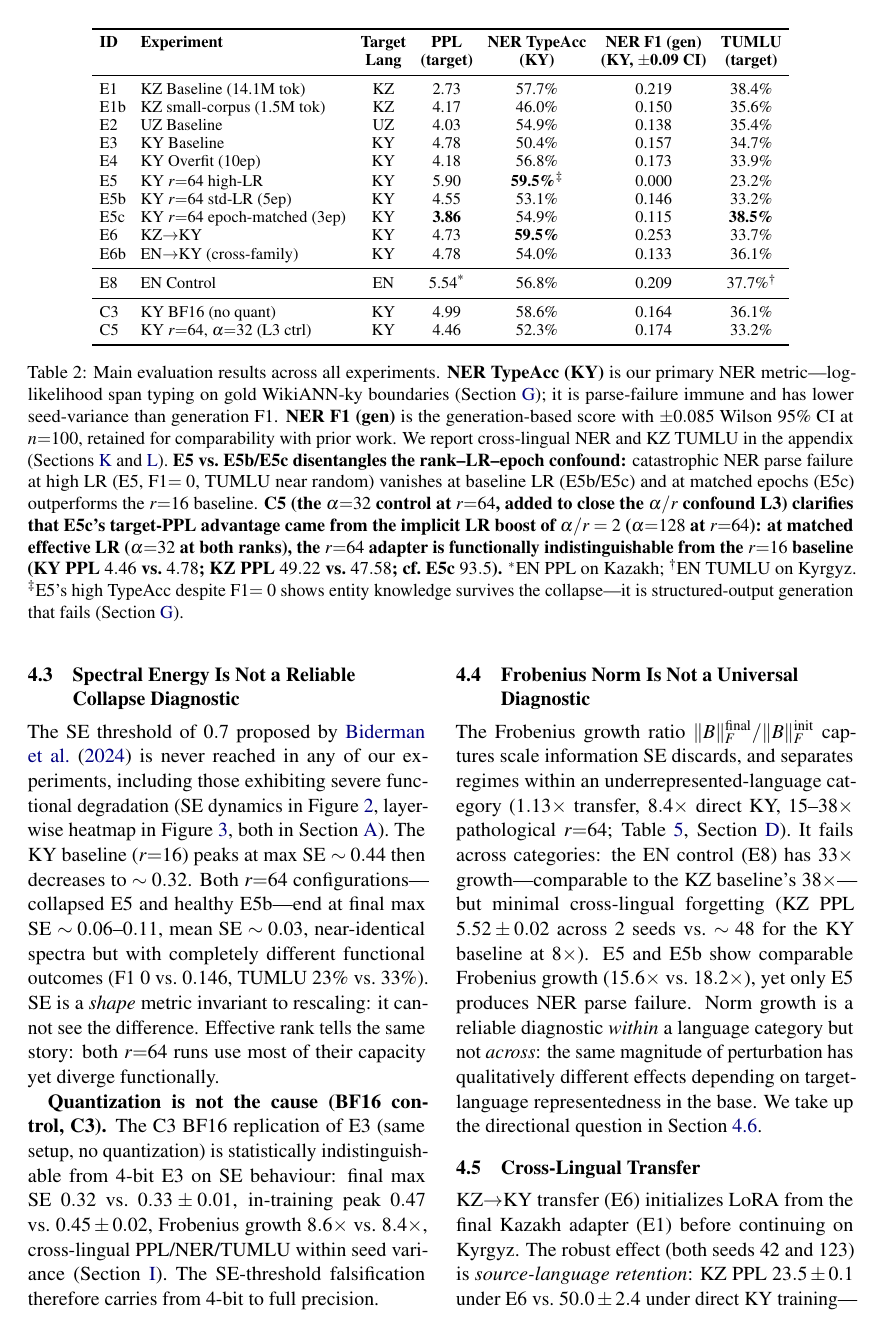
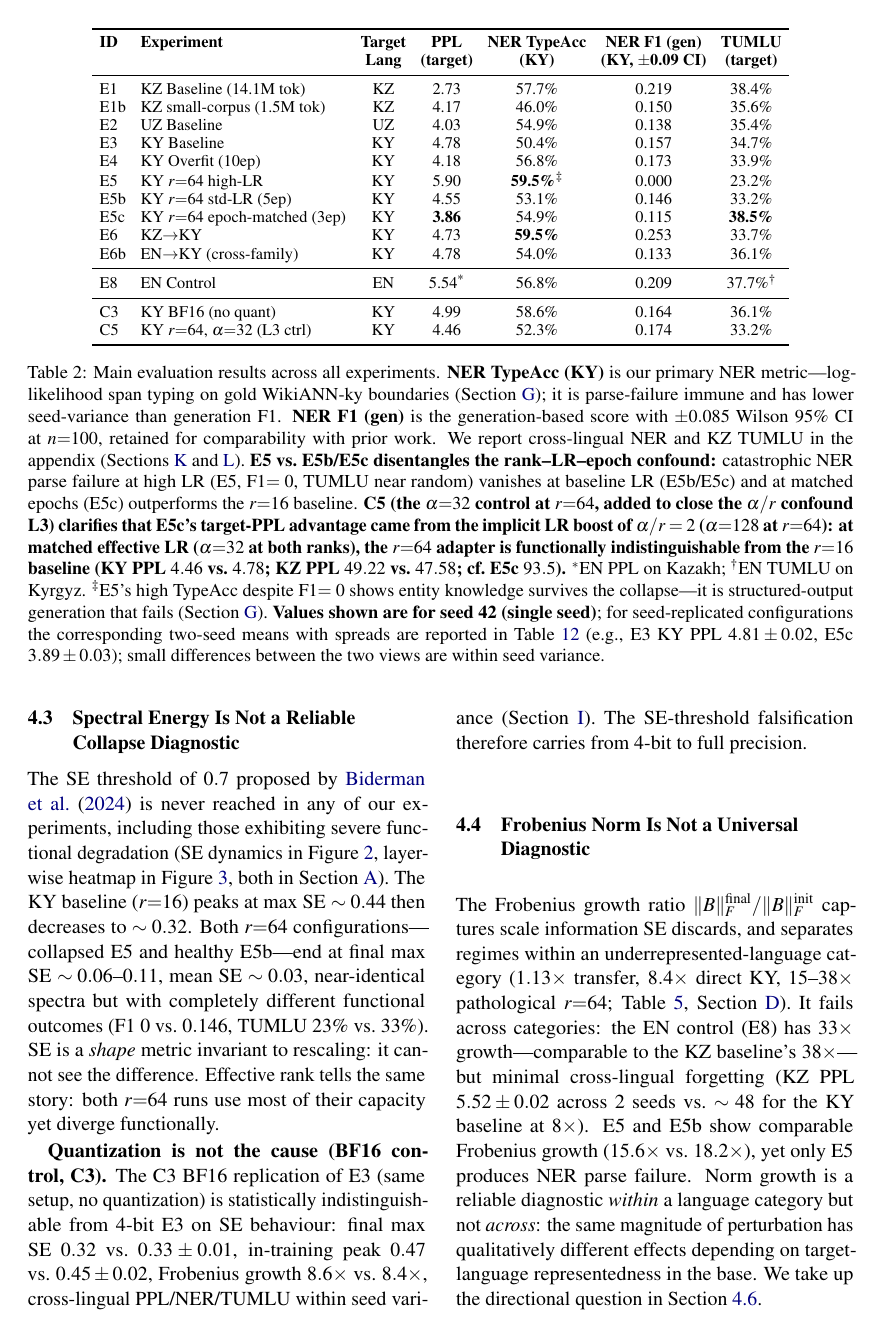
Before and after one commit to Zarina33/Spectral-Collapse-Turkic-Conference, a LaTeX paper (arr_paper/main.tex): page 5 of 22. Compiled offline with pdfLaTeX.

Commit message:
arr_paper: kill empty page 10 + Table 2 seed disclaimer + cyrillic image fit
- Remove \clearpage before Ethics Statement (was leaving page 10 nearly
  blank, just orphan 'ment.' from Conclusion). Ethics/Reproducibility
  now flow continuously after Conclusion; PDF drops 22 -> 21 pages.
- Table 2 caption: explicit note that values are seed-42 single-seed;
  point readers to Table 12 for seed-mean +/- spread on the eight
  seed-replicated configs. Closes ambiguity between 4.78 vs 4.81+/-0.02
  and similar for E5c, E1b, E5b, E6, E6b, E8.
- cyrillic_examples.png: width 0.85\linewidth (was \linewidth); fixes
  page-17 bottom-margin overflow on KY Cyrillic raw outputs.
- aclpubcheck: All Clear (review build, only the spurious bottom-of-page
  number which is removed in [final] mode for camera-ready).

```diff
--- a/arr_paper/main.tex
+++ b/arr_paper/main.tex
@@ -170,7 +170,7 @@ C3 & KY BF16 (no quant) & KY & 4.99 & 58.6\% & 0.164 & 36.1\% \\
 C5 & KY $r{=}64$, $\alpha{=}32$ (L3 ctrl) & KY & 4.46 & 52.3\% & 0.174 & 33.2\% \\
 \bottomrule
 \end{tabular}
-\caption{Main evaluation results across all experiments. \textbf{NER TypeAcc (KY)} is our primary NER metric---log-likelihood span typing on gold WikiANN-ky boundaries (\Cref{app:ner_loglik}); it is parse-failure immune and has lower seed-variance than generation F1. \textbf{NER F1 (gen)} is the generation-based score with $\pm 0.085$ Wilson 95\% CI at $n{=}100$, retained for comparability with prior work. We report cross-lingual NER and KZ TUMLU in the appendix (\Cref{app:ner,app:tumlu}). \textbf{E5 vs.\ E5b/E5c disentangles the rank--LR--epoch confound:} catastrophic NER parse failure at high LR (E5, F1$=0$, TUMLU near random) vanishes at baseline LR (E5b/E5c) and at matched epochs (E5c) outperforms the $r{=}16$ baseline. \textbf{C5 (the $\alpha{=}32$ control at $r{=}64$, added to close the $\alpha/r$ confound L3) clarifies that E5c's target-PPL advantage came from the implicit LR boost of $\alpha/r=2$ ($\alpha{=}128$ at $r{=}64$): at matched effective LR ($\alpha{=}32$ at both ranks), the $r{=}64$ adapter is functionally indistinguishable from the $r{=}16$ baseline (KY PPL $4.46$ vs.\ $4.78$; KZ PPL $49.22$ vs.\ $47.58$; cf.\ E5c $93.5$).} $^*$EN PPL on Kazakh; $^\dagger$EN TUMLU on Kyrgyz. $^\ddagger$E5's high TypeAcc despite F1$=0$ shows entity knowledge survives the collapse---it is structured-output generation that fails (\Cref{app:ner_loglik}).}
+\caption{Main evaluation results across all experiments. \textbf{NER TypeAcc (KY)} is our primary NER metric---log-likelihood span typing on gold WikiANN-ky boundaries (\Cref{app:ner_loglik}); it is parse-failure immune and has lower seed-variance than generation F1. \textbf{NER F1 (gen)} is the generation-based score with $\pm 0.085$ Wilson 95\% CI at $n{=}100$, retained for comparability with prior work. We report cross-lingual NER and KZ TUMLU in the appendix (\Cref{app:ner,app:tumlu}). \textbf{E5 vs.\ E5b/E5c disentangles the rank--LR--epoch confound:} catastrophic NER parse failure at high LR (E5, F1$=0$, TUMLU near random) vanishes at baseline LR (E5b/E5c) and at matched epochs (E5c) outperforms the $r{=}16$ baseline. \textbf{C5 (the $\alpha{=}32$ control at $r{=}64$, added to close the $\alpha/r$ confound L3) clarifies that E5c's target-PPL advantage came from the implicit LR boost of $\alpha/r=2$ ($\alpha{=}128$ at $r{=}64$): at matched effective LR ($\alpha{=}32$ at both ranks), the $r{=}64$ adapter is functionally indistinguishable from the $r{=}16$ baseline (KY PPL $4.46$ vs.\ $4.78$; KZ PPL $49.22$ vs.\ $47.58$; cf.\ E5c $93.5$).} $^*$EN PPL on Kazakh; $^\dagger$EN TUMLU on Kyrgyz. $^\ddagger$E5's high TypeAcc despite F1$=0$ shows entity knowledge survives the collapse---it is structured-output generation that fails (\Cref{app:ner_loglik}). \textbf{Values shown are for seed 42 (single seed)}; for seed-replicated configurations the corresponding two-seed means with spreads are reported in \Cref{tab:seed_variance} (e.g., E3 KY PPL $4.81 \pm 0.02$, E5c $3.89 \pm 0.03$); small differences between the two views are within seed variance.}
 \label{tab:main_results}
 \end{table*}
 
```
Also changed, not shown: arr_paper/main.pdf, arr_paper/main.tex (3 more changed lines).
